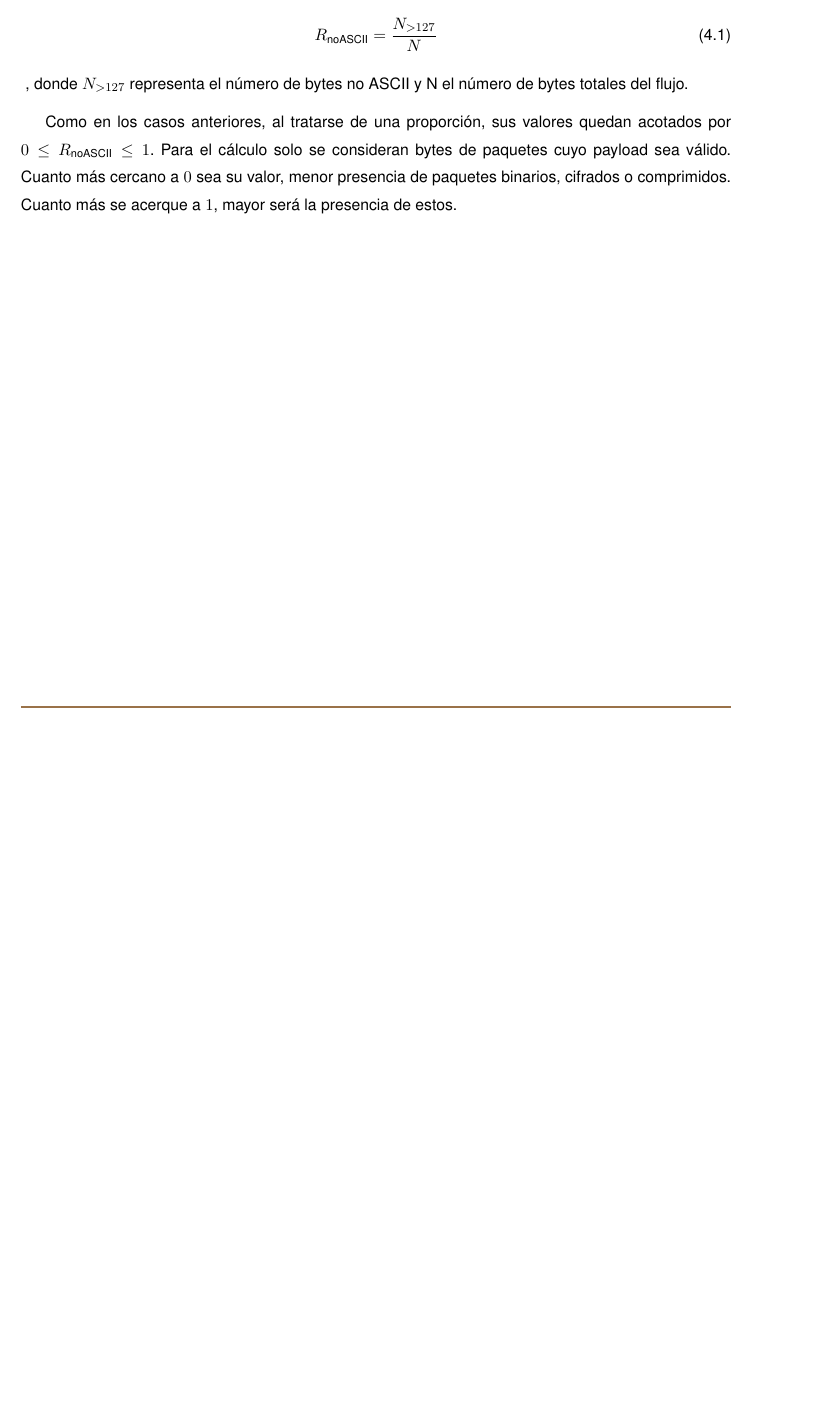
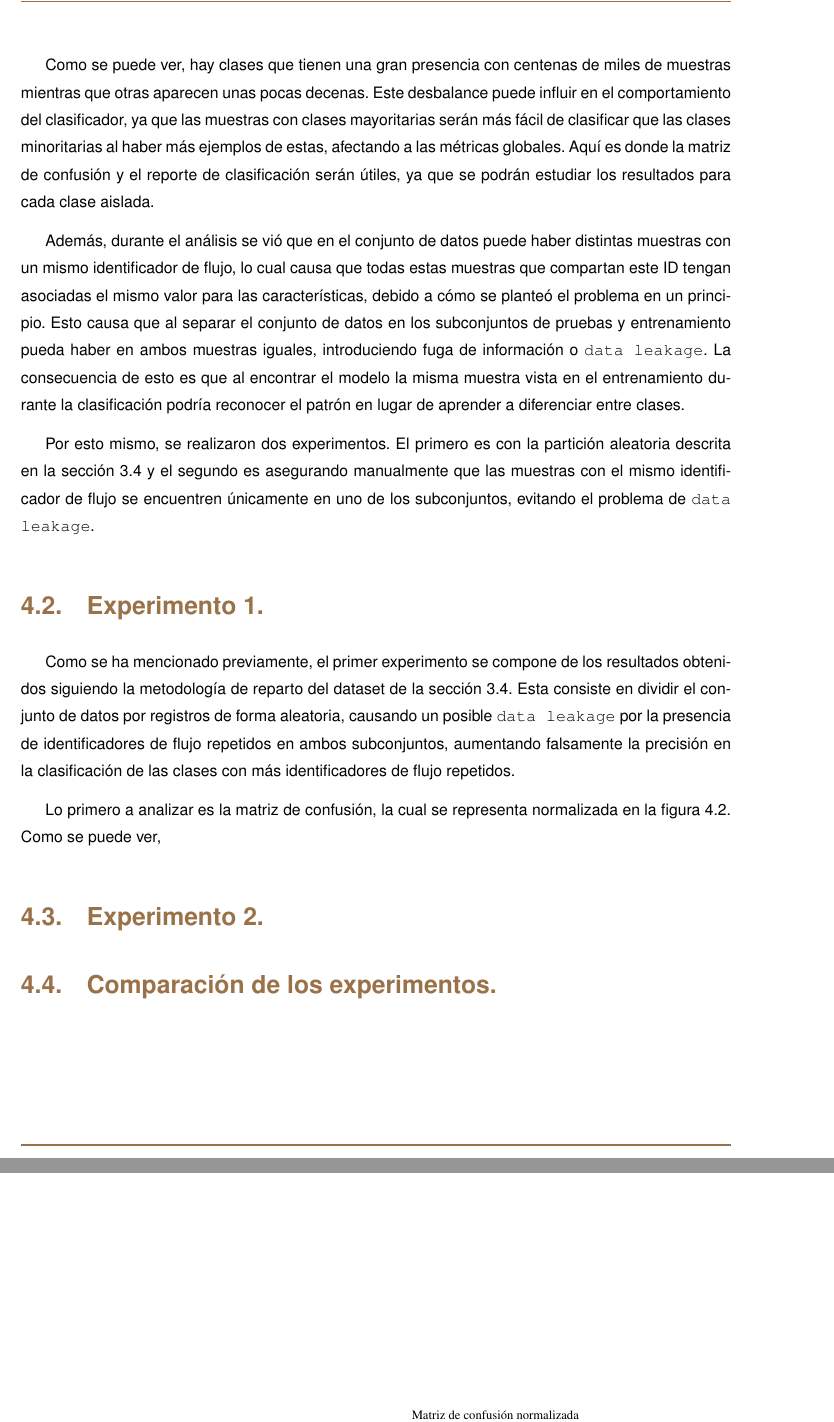
Before and after one commit to robertoML99/TFG_Documentacion, a LaTeX thesis (tfgtfmthesisuam.tex, which reads resultados/exp1.tex, resultados/resultados_dataset.tex): part of page 36 of 48 before the commit and two parts of pages 36 and 37 of 48 after it, the two joined at a grey line, cut at the place of the change, the shorter picture padded with empty space. Compiled offline with pdfLaTeX.

Commit message:
4.1 terminado, empezado exp1

```diff
--- /dev/null
+++ b/resultados/exp1.tex
@@ -0,0 +1,6 @@
+Como se ha mencionado previamente, el primer experimento se compone de los resultados obtenidos siguiendo la metodología de reparto del dataset de la sección \ref{SEC:RF}. Esta consiste en dividir el conjunto de datos por registros de forma aleatoria, causando un posible \texttt{data leakage} por la presencia de identificadores de flujo repetidos en ambos subconjuntos, aumentando falsamente la precisión en la clasificación de las clases con más identificadores de flujo repetidos.
+
+Lo primero a analizar es la matriz de confusión, la cual se representa normalizada en la figura \ref{FIG:MATRIZ1}. Como se puede ver,
+\begin{figure}{FIG:MATRIZ1}{Matriz de confusión normalizada con data leakage.}
+    \image{}{}{matriz_confusion_1_normalizada}
+\end{figure}
--- a/resultados/resultados_dataset.tex
+++ b/resultados/resultados_dataset.tex
@@ -2,4 +2,10 @@ Previo a evaluar los resultados del entrenamiento del modelo, se realizó un an
 
 \begin{figure}{FIG:CLASES}{Distribución de clases en el conjunto de datos.}
-    \image{13cm}{}{distribucion_clases}
+    \image{12cm}{}{distribucion_clases}
 \end{figure}
+
+Como se puede ver, hay clases que tienen una gran presencia con centenas de miles de muestras mientras que otras aparecen unas pocas decenas. Este desbalance puede influir en el comportamiento del clasificador, ya que las muestras con clases mayoritarias serán más fácil de clasificar que las clases minoritarias al haber más ejemplos de estas, afectando a las métricas globales. Aquí es donde la matriz de confusión y el reporte de clasificación serán útiles, ya que se podrán estudiar los resultados para cada clase aislada.
+
+Además, durante el análisis se vió que en el conjunto de datos puede haber distintas muestras con un mismo identificador de flujo, lo cual causa que todas estas muestras que compartan este ID tengan asociadas el mismo valor para las características, debido a cómo se planteó el problema en un principio. Esto causa que al separar el conjunto de datos en los subconjuntos de pruebas y entrenamiento pueda haber en ambos muestras iguales, introduciendo fuga de información o \texttt{data leakage}. La consecuencia de esto es que al encontrar el modelo la misma muestra vista en el entrenamiento durante la clasificación podría reconocer el patrón en lugar de aprender a diferenciar entre clases.
+
+Por esto mismo, se realizaron dos experimentos. El primero es con la partición aleatoria descrita en la sección \ref{SEC:RF} y el segundo es asegurando manualmente que las muestras con el mismo identificador de flujo se encuentren únicamente en uno de los subconjuntos, evitando el problema de \texttt{data leakage}.
--- a/tfgtfmthesisuam.tex
+++ b/tfgtfmthesisuam.tex
@@ -65,3 +65,7 @@
     \subsection{Entrenamiento del modelo Random Forest\label{SS:TRAIN}}{metodologia/train}
     \subsection{Evaluación del modelo Random Forest\label{SS:TEST}}{metodologia/test}
 \chapter{Resultados\label{CAP:RESULTADOS}}{resultados/resultados}
+  \section{Análisis exploratorio del conjunto de datos.\label{SEC:RES_DATASET}}{resultados/resultados_dataset}
+  \section{Experimento 1.\label{SEC:EXP1}}{resultados/exp1}
+  \section{Experimento 2.\label{SEC:EXP2}}{resultados/exp2}
+  \section{Comparación de los experimentos.\label{SEC:CMP_EXP}}{resultados/cmp_exp}
```
Also changed, not shown: resultados/exp2.tex (added, +3 -0 lines), resultados/matriz.tex (deleted, +0 -5 lines), img/matriz_confusion_1_normalizada.pdf (added), resultados/accuracy.tex (deleted), resultados/cmp_exp.tex (added), resultados/feature_importance.tex (deleted), resultados/report.tex (deleted), tfgtfmthesisuam.pdf, resultados/resultados_dataset.tex (2 more changed lines), tfgtfmthesisuam.tex (3 more changed lines), 6 other files.
